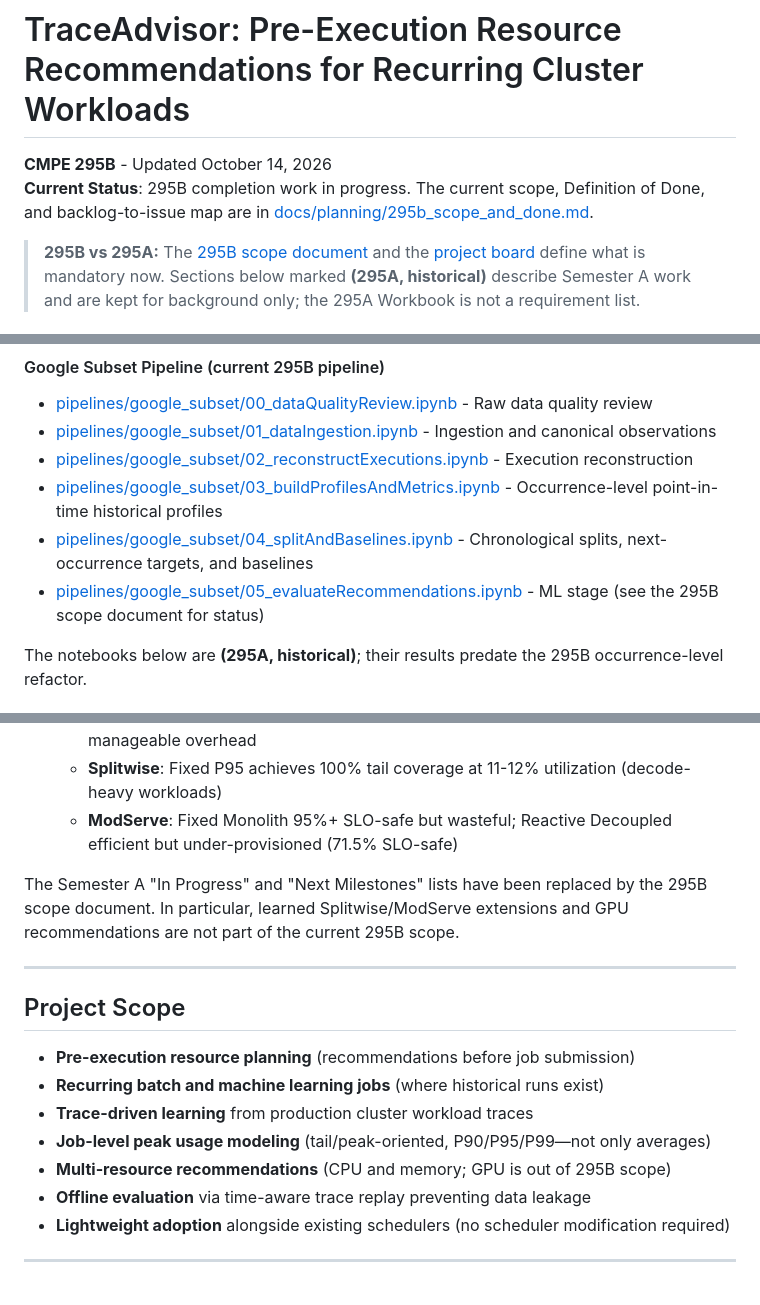
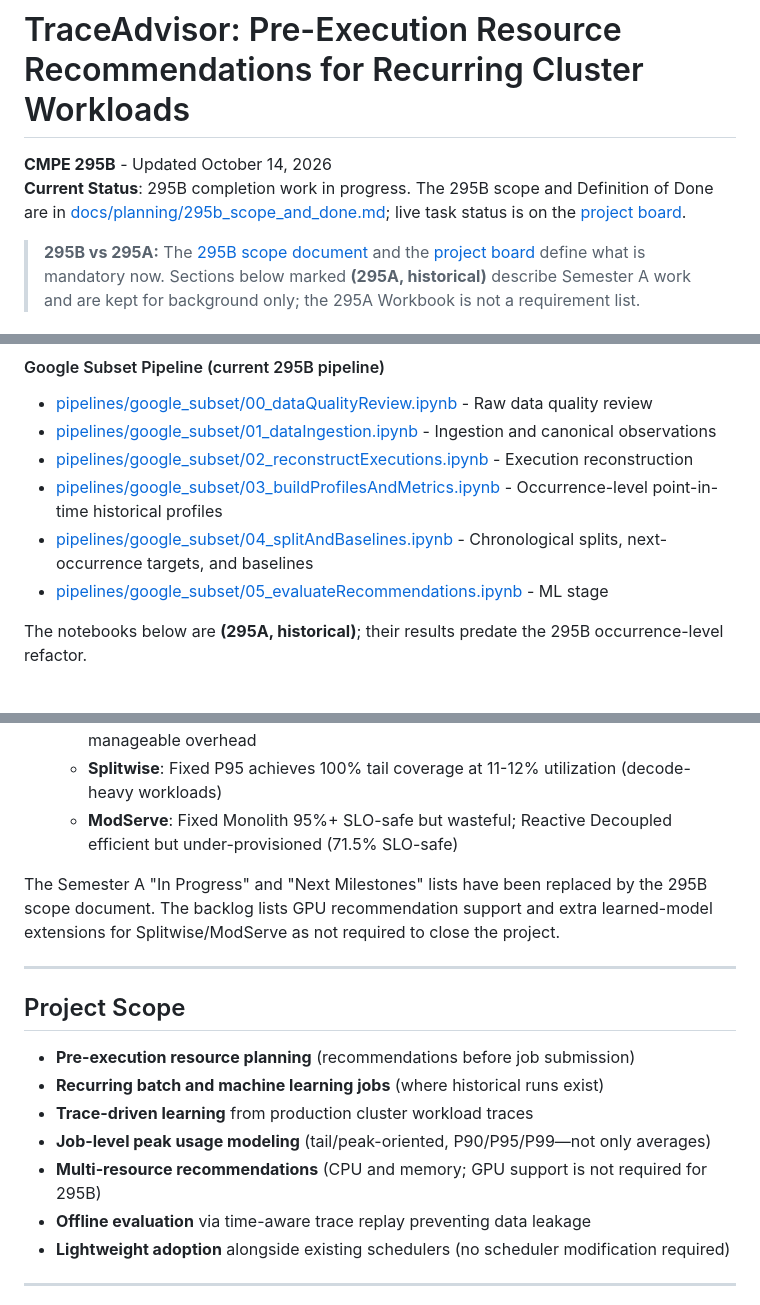
Before and after one commit to sonalilonkar1/masters-project, a Markdown page: README.md, 3 parts joined by grey strips. Rendered like a GitHub page.

```diff
--- a/README.md
+++ b/README.md
@@ -1,7 +1,7 @@
 # TraceAdvisor: Pre-Execution Resource Recommendations for Recurring Cluster Workloads
 
 **CMPE 295B** - Updated October 14, 2026
-**Current Status**: 295B completion work in progress. The current scope, Definition of Done, and backlog-to-issue map are in [docs/planning/295b_scope_and_done.md](docs/planning/295b_scope_and_done.md).
+**Current Status**: 295B completion work in progress. The 295B scope and Definition of Done are in [docs/planning/295b_scope_and_done.md](docs/planning/295b_scope_and_done.md); live task status is on the [project board](https://github.com/users/sonalilonkar1/projects/2).
 
 > **295B vs 295A:** The [295B scope document](docs/planning/295b_scope_and_done.md) and the [project board](https://github.com/users/sonalilonkar1/projects/2) define what is mandatory now. Sections below marked **(295A, historical)** describe Semester A work and are kept for background only; the 295A Workbook is not a requirement list.
 
@@ -115,7 +115,7 @@ See [docs/baseline_experiments/](docs/baseline_experiments/) for reproducible im
 - [pipelines/google_subset/02_reconstructExecutions.ipynb](pipelines/google_subset/02_reconstructExecutions.ipynb) - Execution reconstruction
 - [pipelines/google_subset/03_buildProfilesAndMetrics.ipynb](pipelines/google_subset/03_buildProfilesAndMetrics.ipynb) - Occurrence-level point-in-time historical profiles
 - [pipelines/google_subset/04_splitAndBaselines.ipynb](pipelines/google_subset/04_splitAndBaselines.ipynb) - Chronological splits, next-occurrence targets, and baselines
-- [pipelines/google_subset/05_evaluateRecommendations.ipynb](pipelines/google_subset/05_evaluateRecommendations.ipynb) - ML stage (see the 295B scope document for status)
+- [pipelines/google_subset/05_evaluateRecommendations.ipynb](pipelines/google_subset/05_evaluateRecommendations.ipynb) - ML stage
 
 The notebooks below are **(295A, historical)**; their results predate the 295B occurrence-level refactor.
 
@@ -246,7 +246,7 @@ The current scope, Definition of Done, and status of every backlog item are main
   - **Splitwise**: Fixed P95 achieves 100% tail coverage at 11-12% utilization (decode-heavy workloads)
   - **ModServe**: Fixed Monolith 95%+ SLO-safe but wasteful; Reactive Decoupled efficient but under-provisioned (71.5% SLO-safe)
 
-The Semester A "In Progress" and "Next Milestones" lists have been replaced by the 295B scope document. In particular, learned Splitwise/ModServe extensions and GPU recommendations are not part of the current 295B scope.
+The Semester A "In Progress" and "Next Milestones" lists have been replaced by the 295B scope document. The backlog lists GPU recommendation support and extra learned-model extensions for Splitwise/ModServe as not required to close the project.
 
 ---
 
@@ -256,7 +256,7 @@ The Semester A "In Progress" and "Next Milestones" lists have been replaced by t
 - **Recurring batch and machine learning jobs** (where historical runs exist)
 - **Trace-driven learning** from production cluster workload traces
 - **Job-level peak usage modeling** (tail/peak-oriented, P90/P95/P99—not only averages)
-- **Multi-resource recommendations** (CPU and memory; GPU is out of 295B scope)
+- **Multi-resource recommendations** (CPU and memory; GPU support is not required for 295B)
 - **Offline evaluation** via time-aware trace replay preventing data leakage
 - **Lightweight adoption** alongside existing schedulers (no scheduler modification required)
 
```
Also changed, not shown: other parts of README.md (+1 -1 lines), docs/planning/295b_scope_and_done.md (+93 -82 lines).
